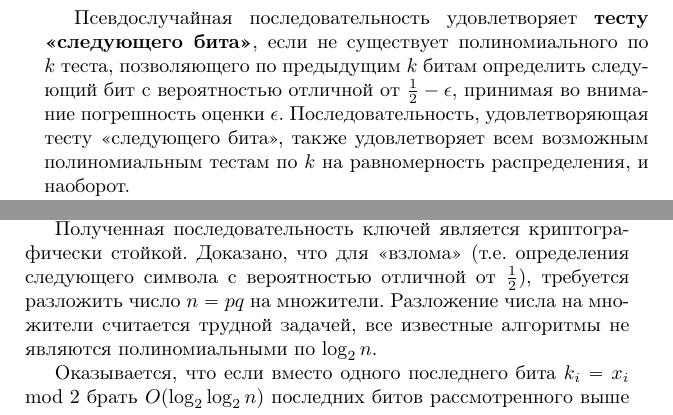
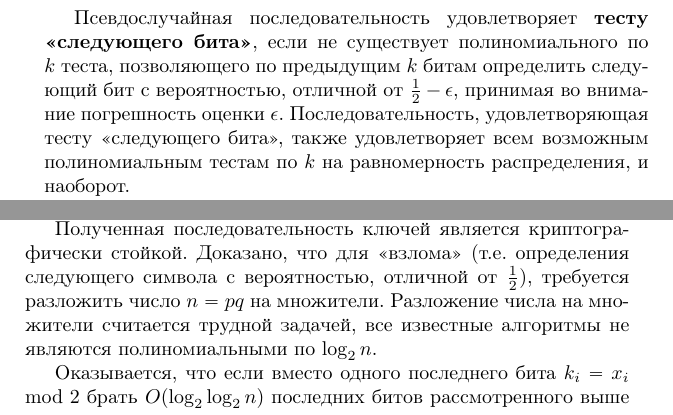
Before and after one commit to vlsergey/infosec, a LaTeX book (Information Security.tex, which reads bbs_generator.tex): two parts of pages 76 and 77 of 263, joined at a grey line, cut so that both start at the same text. Compiled offline with pdfLaTeX.

Commit message:
Запятая в "с вероятностью, отличной от"

```diff
--- a/Information Security.tex
+++ b/Information Security.tex
@@ -262,7 +262,7 @@
 \]
 Если вычисления осуществляются за полиномиальное время от длины подпоследовательности $k$, то есть с количеством битовых операций $O(k^{\textrm{const}})$, то тест называют \emph{полиномиальным}\index{задача!полиномиальная}.
 
-Псевдослучайная последовательность удовлетворяет \textbf{тесту <<следующего бита>>}, если не существует полиномиального по $k$ теста, позволяющего по предыдущим $k$ битам определить следующий бит с вероятностью отличной от $\frac{1}{2} - \epsilon$, принимая во внимание погрешность оценки $\epsilon$. Последовательность, удовлетворяющая тесту <<следующего бита>>, также удовлетворяет всем возможным полиномиальным тестам по $k$ на равномерность распределения, и наоборот.
+Псевдослучайная последовательность удовлетворяет \textbf{тесту <<следующего бита>>}, если не существует полиномиального по $k$ теста, позволяющего по предыдущим $k$ битам определить следующий бит с вероятностью, отличной от $\frac{1}{2} - \epsilon$, принимая во внимание погрешность оценки $\epsilon$. Последовательность, удовлетворяющая тесту <<следующего бита>>, также удовлетворяет всем возможным полиномиальным тестам по $k$ на равномерность распределения, и наоборот.
 
 Последовательность называется \emph{криптографически стойкой} или \emph{криптостойкой}, если она удовлетворяет тесту <<следующего бита>>.
 
--- a/bbs_generator.tex
+++ b/bbs_generator.tex
@@ -21,7 +21,7 @@
 
 Полученная последовательность квадратичных вычетов $x_1, x_2, x_3, \dots$ -- периодическая с периодом $T < |\set{QR}_n|$. Чтобы ее период для случайного $x_0$ с большой вероятностью оказался большим, числа $p,q$ выбирают с условием малого $\gcd(\varphi(p-1), \varphi(q-1))$, где $\varphi(n)$ -- функция Эйлера.
 
-Полученная последовательность ключей является криптографически стойкой. Доказано, что для <<взлома>> (т.е. определения следующего символа с вероятностью отличной от $\frac{1}{2}$), требуется разложить число $n=pq$ на множители. Разложение числа на множители считается трудной задачей, все известные алгоритмы не являются полиномиальными по $\log_2 n$.
+Полученная последовательность ключей является криптографически стойкой. Доказано, что для <<взлома>> (т.е. определения следующего символа с вероятностью, отличной от $\frac{1}{2}$), требуется разложить число $n=pq$ на множители. Разложение числа на множители считается трудной задачей, все известные алгоритмы не являются полиномиальными по $\log_2 n$.
 
 Оказывается, что если вместо одного последнего бита $k_i = x_i \mod 2$ брать $O(\log_2 \log_2 n)$ последних битов рассмотренного выше генератора $x_i$, то полученная последовательность останется криптостойкой.
 
```
